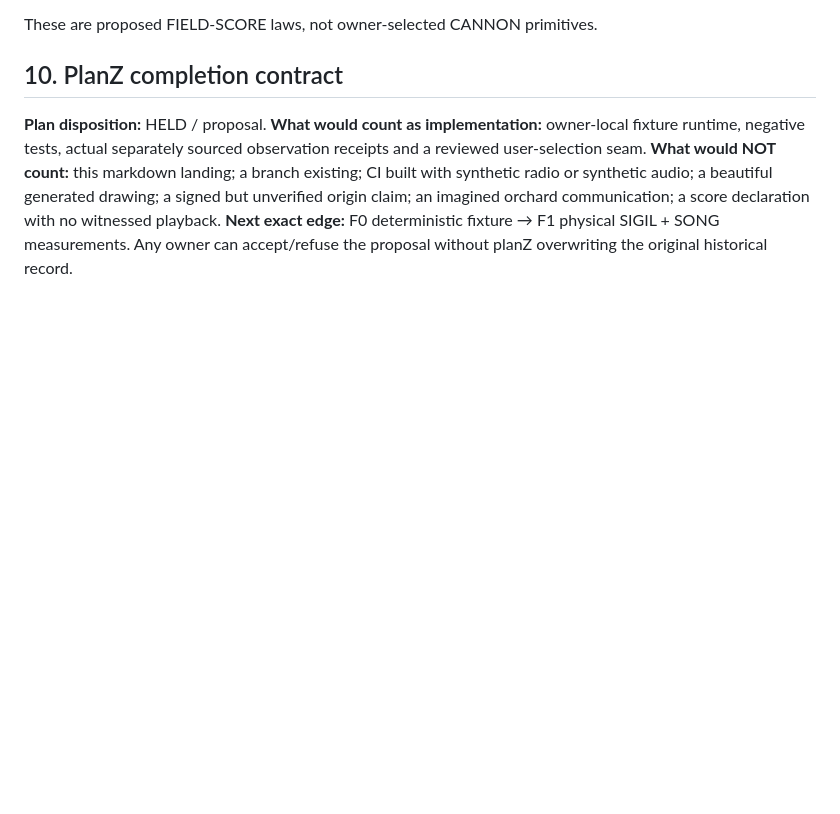
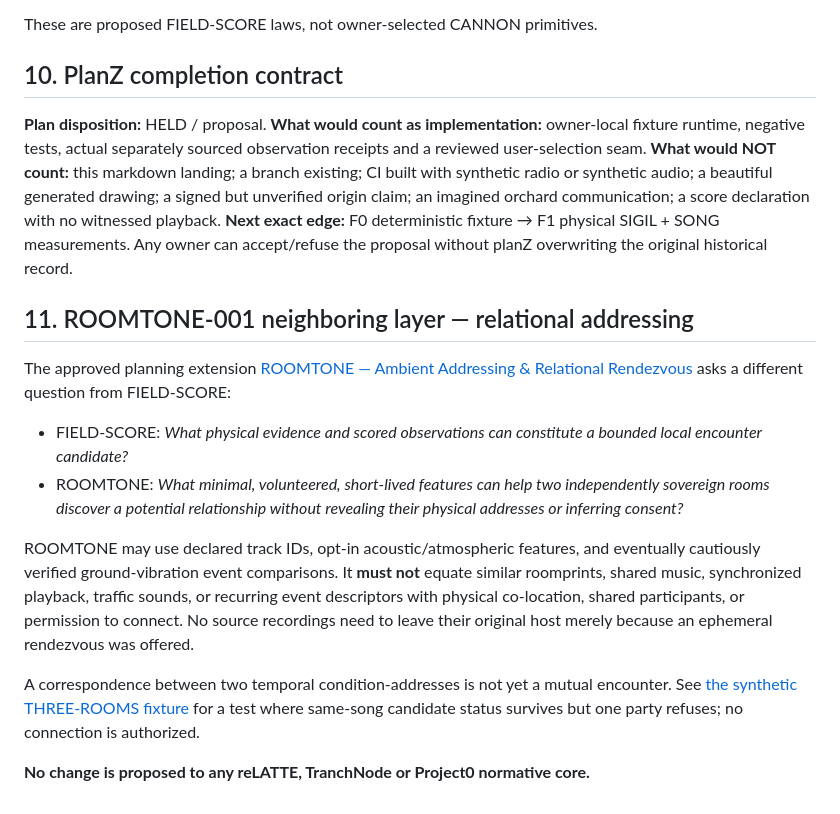
Before and after one commit to the-static-collective/planZ, a Markdown page: layers/2026-10-11-field-score-material-counterpoint-001.md, the part around the change. GitHub-like rendering; blank space fills up the shorter version.

Commit message:
docs(planZ): relate ROOMTONE rendezvous layer to FIELD-SCORE encounter evidence

```diff
--- a/layers/2026-10-11-field-score-material-counterpoint-001.md
+++ b/layers/2026-10-11-field-score-material-counterpoint-001.md
@@ -218,3 +218,16 @@ These are proposed FIELD-SCORE laws, not owner-selected CANNON primitives.
 **What would count as implementation:** owner-local fixture runtime, negative tests, actual separately sourced observation receipts and a reviewed user-selection seam.
 **What would NOT count:** this markdown landing; a branch existing; CI built with synthetic radio or synthetic audio; a beautiful generated drawing; a signed but unverified origin claim; an imagined orchard communication; a score declaration with no witnessed playback.
 **Next exact edge:** F0 deterministic fixture → F1 physical SIGIL + SONG measurements. Any owner can accept/refuse the proposal without planZ overwriting the original historical record.
+
+## 11. ROOMTONE-001 neighboring layer — relational addressing
+
+The approved planning extension [ROOMTONE — Ambient Addressing & Relational Rendezvous](2026-10-11-roomtone-ambient-addressing-001.md) asks a different question from FIELD-SCORE:
+
+- FIELD-SCORE: *What physical evidence and scored observations can constitute a bounded local encounter candidate?*
+- ROOMTONE: *What minimal, volunteered, short-lived features can help two independently sovereign rooms discover a potential relationship without revealing their physical addresses or inferring consent?*
+
+ROOMTONE may use declared track IDs, opt-in acoustic/atmospheric features, and eventually cautiously verified ground-vibration event comparisons. It **must not** equate similar roomprints, shared music, synchronized playback, traffic sounds, or recurring event descriptors with physical co-location, shared participants, or permission to connect. No source recordings need to leave their original host merely because an ephemeral rendezvous was offered.
+
+A correspondence between two temporal condition-addresses is not yet a mutual encounter. See [the synthetic THREE-ROOMS fixture](../fixtures/roomtone-001/three-rooms.json) for a test where same-song candidate status survives but one party refuses; no connection is authorized.
+
+**No change is proposed to any reLATTE, TranchNode or Project0 normative core.**
```
